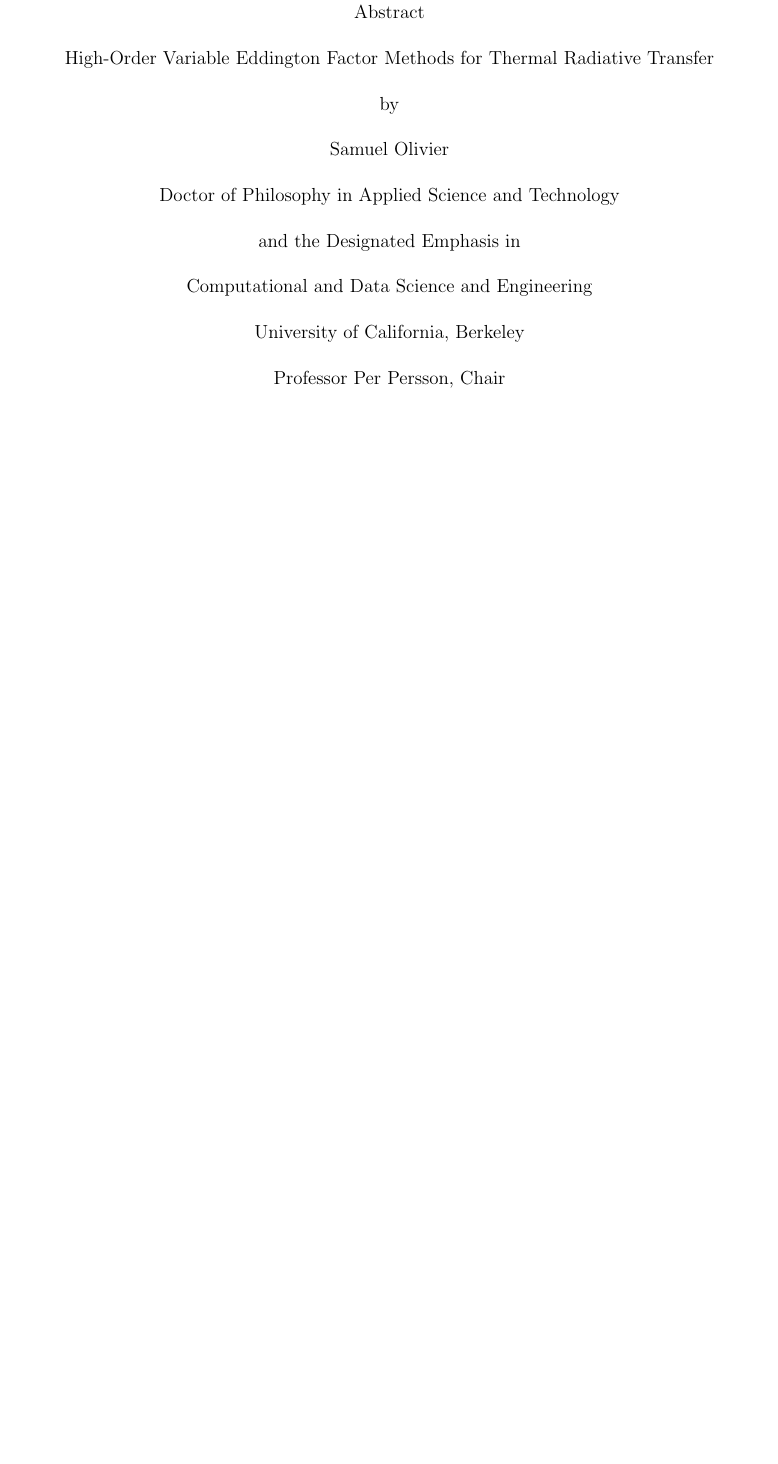
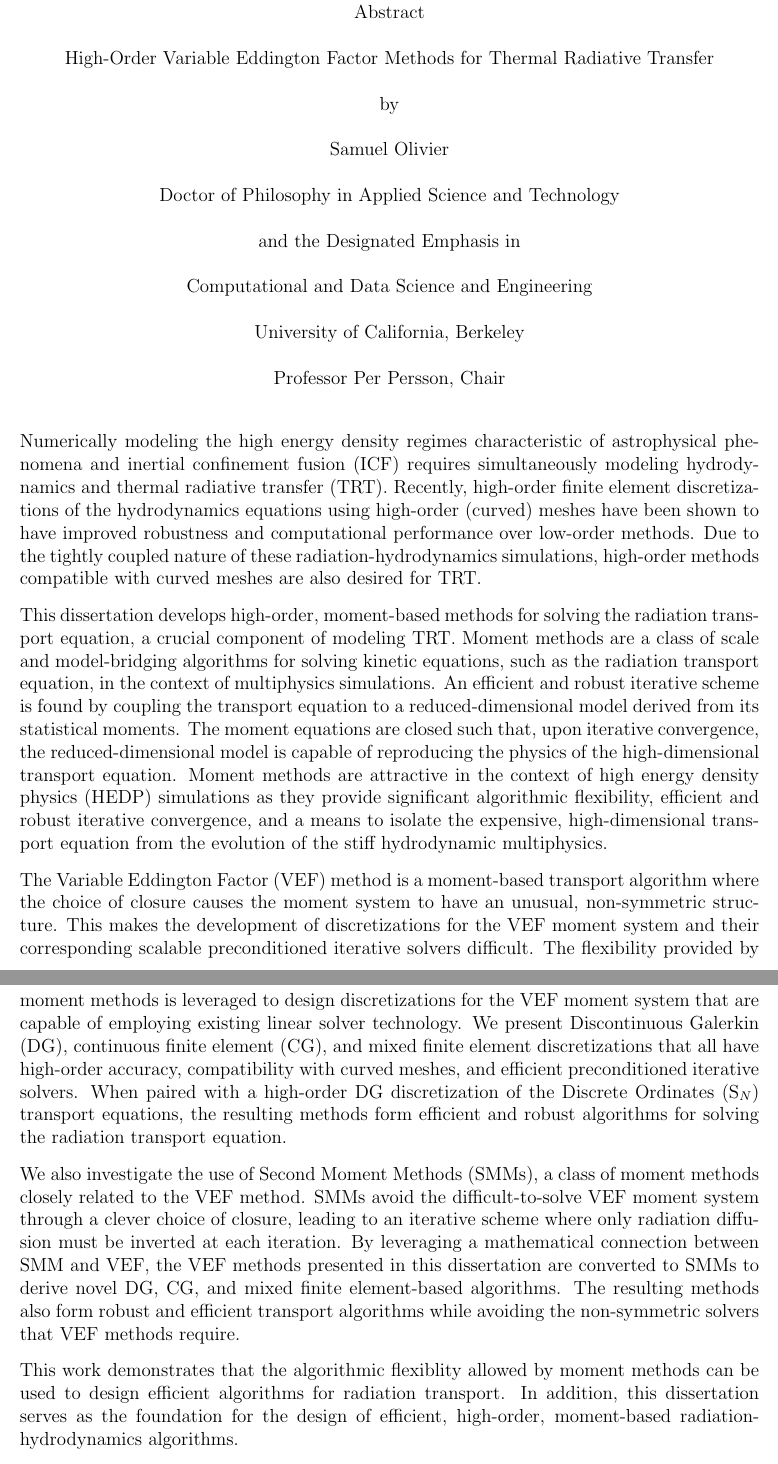
Before and after one commit to smsolivier/dissertation, a LaTeX thesis (doc.tex, which reads chapters/abstract.tex): part of page 3 of 200 before the commit and two parts of pages 3 and 4 of 201 after it, the two joined at a grey line, cut so that both start at the same text, the shorter picture padded with empty space. Compiled offline with pdfLaTeX.

Commit message:
finished abstract

```diff
--- /dev/null
+++ b/chapters/abstract.tex
@@ -0,0 +1,21 @@
+%!TEX root = ../doc.tex
+\documentclass[../doc.tex]{subfiles}
+
+\begin{document}
+\begin{abstract}
+% Simulations of astrophysical phenomena and inertial confinement fusion require the simultaneous numerical modeling of hydrodynamics and \gls{trt}.
+Numerically modeling the high energy density regimes characteristic of astrophysical phenomena and \gls{icf} requires simultaneously modeling hydrodynamics and \gls{trt}.
+Recently, high-order finite element discretizations of the hydrodynamics equations using high-order (curved) meshes have been shown to have improved robustness and computational performance over low-order methods. Due to the tightly coupled nature of these radiation-hydrodynamics simulations, high-order methods compatible with curved meshes are also desired for \gls{trt}.
+
+This dissertation develops high-order, moment-based methods for solving the radiation transport equation, a crucial component of modeling \gls{trt}.
+Moment methods are a class of scale and model-bridging algorithms for solving kinetic equations, such as the radiation transport equation, in the context of multiphysics simulations. An efficient and robust iterative scheme is found by coupling the transport equation to a reduced-dimensional model derived from its statistical moments. The moment equations are closed such that, upon iterative convergence, the reduced-dimensional model is capable of reproducing the physics of the high-dimensional transport equation.
+Moment methods are attractive in the context of \gls{hedp} simulations as they provide significant algorithmic flexibility, efficient and robust iterative convergence, and a means to isolate the expensive, high-dimensional transport equation from the evolution of the stiff hydrodynamic multiphysics.
+
+The \gls{vef} method is a moment-based transport algorithm where the choice of closure causes the moment system to have an unusual, non-symmetric structure. This makes the development of discretizations for the VEF moment system and their corresponding scalable preconditioned iterative solvers difficult. The flexibility provided by moment methods is leveraged to design discretizations for the VEF moment system that are capable of employing existing linear solver technology. We present \gls{dg}, \gls{cg}, and mixed finite element discretizations that all have high-order accuracy, compatibility with curved meshes, and efficient preconditioned iterative solvers. When paired with a high-order \gls{dg} discretization of the \gls{sn} transport equations, the resulting methods form efficient and robust algorithms for solving the radiation transport equation.
+
+We also investigate the use of \glspl{smm}, a class of moment methods closely related to the VEF method. SMMs avoid the difficult-to-solve VEF moment system through a clever choice of closure, leading to an iterative scheme where only radiation diffusion must be inverted at each iteration.
+By leveraging a mathematical connection between SMM and VEF, the VEF methods presented in this dissertation are converted to SMMs to derive novel DG, CG, and mixed finite element-based algorithms. The resulting methods also form robust and efficient transport algorithms while avoiding the non-symmetric solvers that VEF methods require.
+
+This work demonstrates that the algorithmic flexiblity allowed by moment methods can be used to design efficient algorithms for radiation transport. In addition, this dissertation serves as the foundation for the design of efficient, high-order, moment-based radiation-hydrodynamics algorithms.
+\end{abstract}
+\end{document}
```
Also changed, not shown: doc.tex (+2 -3 lines).
